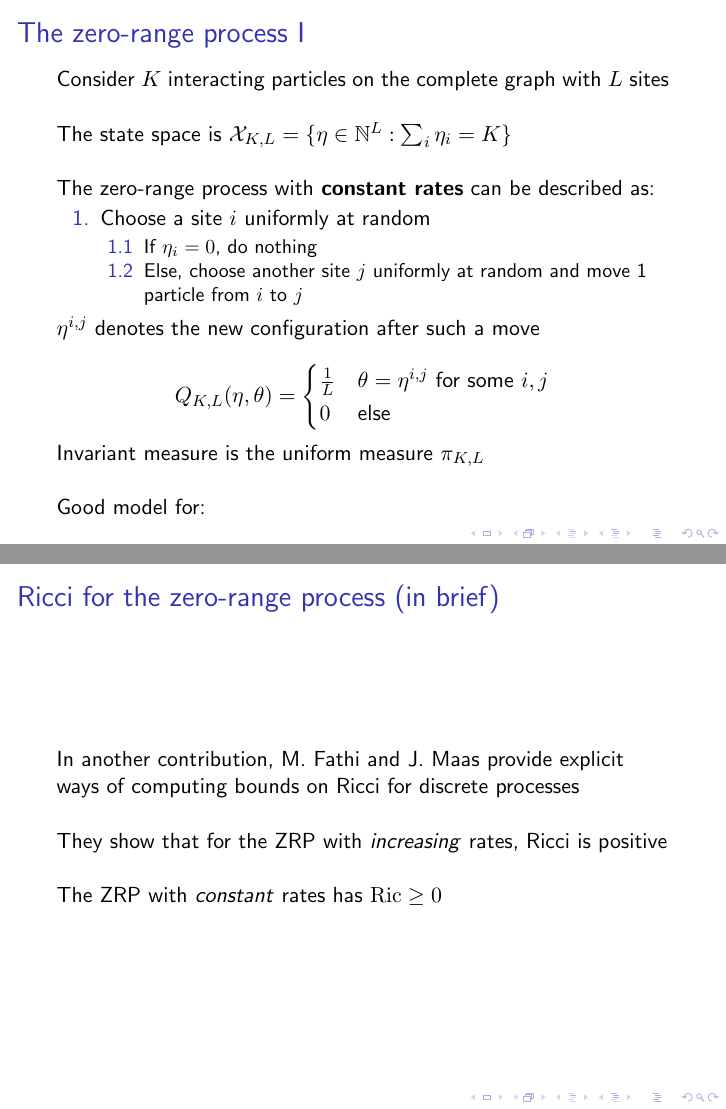
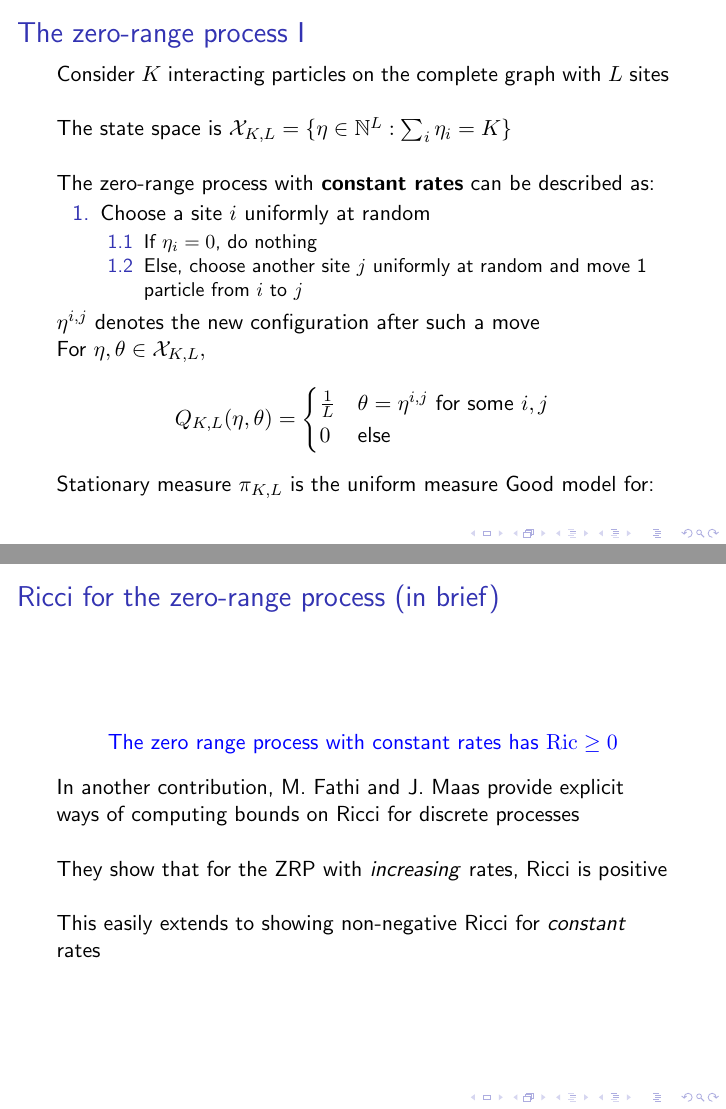
Before and after one commit to matildedol/matildedol.github.io, LaTeX slides (tex/Sliding_Sobolev/main.tex): pages 8 and 16 of 35, joined at a grey line. The pictures show the PDF file tex/Sliding_Sobolev/main.pdf that the author committed with the source.

Commit message:
minor minor fixes

```diff
--- a/tex/Sliding_Sobolev/main.tex
+++ b/tex/Sliding_Sobolev/main.tex
@@ -95,8 +95,8 @@ non-negative Ricci curvature \\~\\ \small M. Erbar and M. Fathi, 2016}
             \item Else, choose another site $j$ uniformly at random and move 1 particle from $i$ to $j$
         \end{enumerate}
     \end{enumerate}
-    $\eta^{i,j}$ denotes the new configuration after such a move
-
+    $\eta^{i,j}$ denotes the new configuration after such a move\\
+For $\eta,\theta \in \X_{K,L},$
     \begin{equation*}
     Q_{K,L}(\eta,\theta)=
     \begin{cases}
@@ -104,8 +104,8 @@ non-negative Ricci curvature \\~\\ \small M. Erbar and M. Fathi, 2016}
         0 & \text{else}
     \end{cases}
     \end{equation*}
-    Invariant measure is the uniform measure $\pi_{K,L}$
-\\~\\
+    Stationary measure $\pi_{K,L}$ is the uniform measure
+\bigskip
 Good model for:
 \begin{itemize}
     \item Traffic-jam formation~\cite{trafficflow}
@@ -211,15 +211,17 @@ Good model for:
     \[
     \mathcal{H}(\rho_t) \le (1-t)\mathcal{H}(\rho_0) + t\mathcal{H}(\rho_1)- \frac{\kappa}{2}t(1-t)\W{(\rho_0,\rho_1)}^2
     \]
-    In this case, we write $\Ric(\X,Q,\pi)\ge \kappa$.
+    In this case, we write $\Ric(\X,Q,\pi)\ge \kappa$
     \end{block}
 \end{frame}
 \begin{frame}{Ricci for the zero-range process (in brief)}
+\begin{center}
+    {\color{blue} The zero range process with constant rates has $\Ric \ge 0$} \end{center}
     In another contribution, M. Fathi and J. Maas provide explicit ways of computing bounds on Ricci for discrete processes
     \\~\\
     They show that for the ZRP with \textit{increasing} rates, Ricci is positive
     \\~\\
-    The ZRP with \textit{constant} rates has $\Ric \ge 0$
+    This easily extends to showing non-negative Ricci for \textit{constant} rates
 \end{frame}
 
 \section{Modified log-Sobolev inequality}
```
Also changed, not shown: tex/Sliding_Sobolev/main.pdf, tex/Sliding_Sobolev/main.tex (6 more changed lines).
